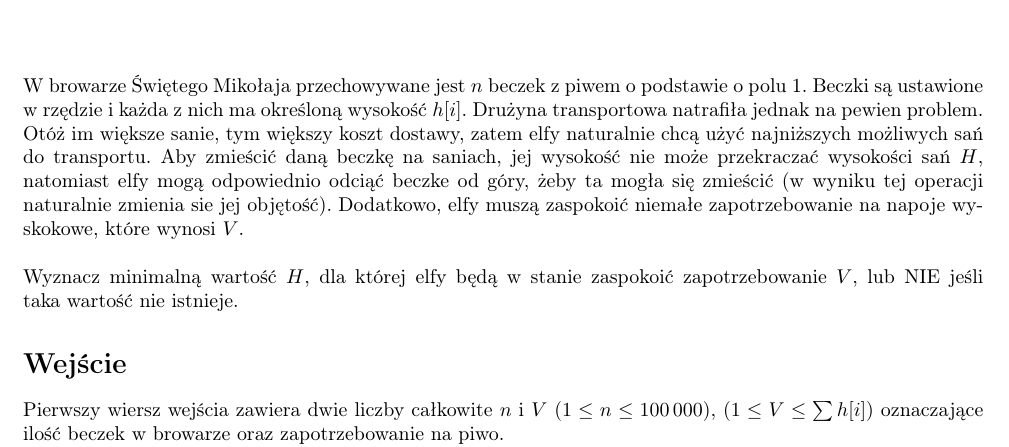
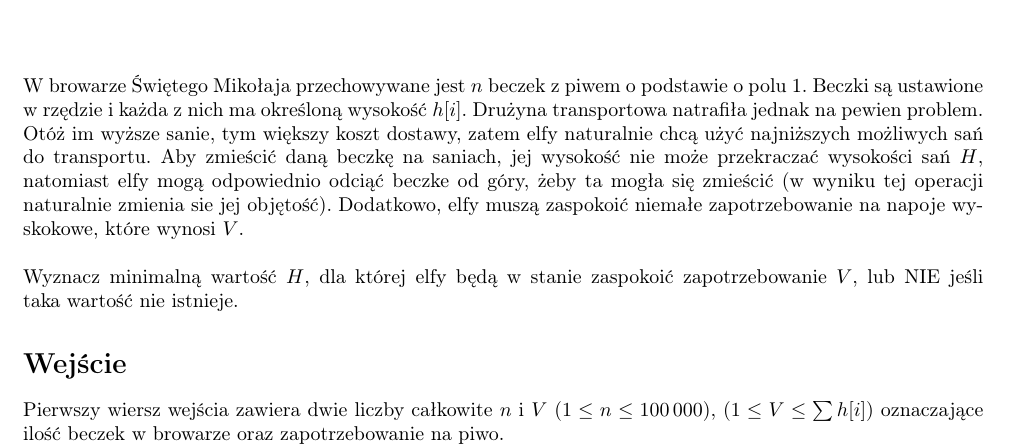
Before and after one commit to AntekIwa/contest_swiateczny_2024, a LaTeX document (PIW/doc/piw.tex): part of page 1 of 2, cut so that both start at the same text. Compiled offline with pdfLaTeX.

Commit message:
Update piw.tex

```diff
--- a/PIW/doc/piw.tex
+++ b/PIW/doc/piw.tex
@@ -51,7 +51,7 @@ Podzadanie & Ograniczenia & Punkty \\
 \end{center}
 
 % Treść zadania
-\noindent W browarze Świętego Mikołaja przechowywane jest $n$ beczek z piwem o podstawie o polu 1. Beczki są ustawione w rzędzie i każda z nich ma określoną wysokość $h[i]$. Drużyna transportowa natrafiła jednak na pewien problem. Otóż im większe sanie, tym większy koszt dostawy, zatem elfy naturalnie chcą użyć najniższych możliwych sań do transportu. Aby zmieścić daną beczkę na saniach, jej wysokość nie może przekraczać wysokości sań $H$, natomiast elfy mogą odpowiednio odciąć beczke od góry, żeby ta mogła się zmieścić (w wyniku tej operacji naturalnie zmienia sie jej objętość). Dodatkowo, elfy muszą zaspokoić niemałe zapotrzebowanie na napoje wyskokowe, które wynosi $V$.\\\\Wyznacz minimalną wartość $H$, dla której elfy będą w stanie zaspokoić zapotrzebowanie $V$, lub NIE jeśli taka wartość nie istnieje.
+\noindent W browarze Świętego Mikołaja przechowywane jest $n$ beczek z piwem o podstawie o polu 1. Beczki są ustawione w rzędzie i każda z nich ma określoną wysokość $h[i]$. Drużyna transportowa natrafiła jednak na pewien problem. Otóż im wyższe sanie, tym większy koszt dostawy, zatem elfy naturalnie chcą użyć najniższych możliwych sań do transportu. Aby zmieścić daną beczkę na saniach, jej wysokość nie może przekraczać wysokości sań $H$, natomiast elfy mogą odpowiednio odciąć beczke od góry, żeby ta mogła się zmieścić (w wyniku tej operacji naturalnie zmienia sie jej objętość). Dodatkowo, elfy muszą zaspokoić niemałe zapotrzebowanie na napoje wyskokowe, które wynosi $V$.\\\\Wyznacz minimalną wartość $H$, dla której elfy będą w stanie zaspokoić zapotrzebowanie $V$, lub NIE jeśli taka wartość nie istnieje.
 
 
 % Sekcja wejścia
```
